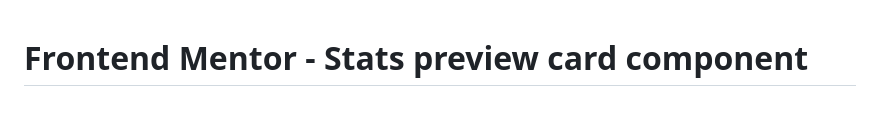
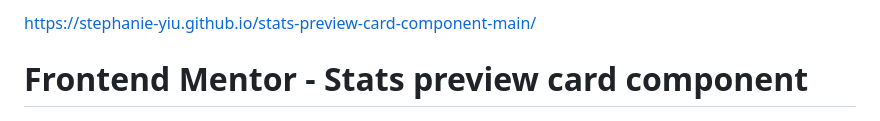
Before and after one commit to Stephanie-Yiu/stats-preview-card-component-main, a Markdown page: README.md, the part around the change. Drawn GitHub-style.

```diff
--- a/README.md
+++ b/README.md
@@ -1,3 +1,13 @@
+https://stephanie-yiu.github.io/stats-preview-card-component-main/
+
+
+
+
+
+
+
+
+
 # Frontend Mentor - Stats preview card component
 
 ![Design preview for the Stats preview card component coding challenge](./design/desktop-preview.jpg)
```
